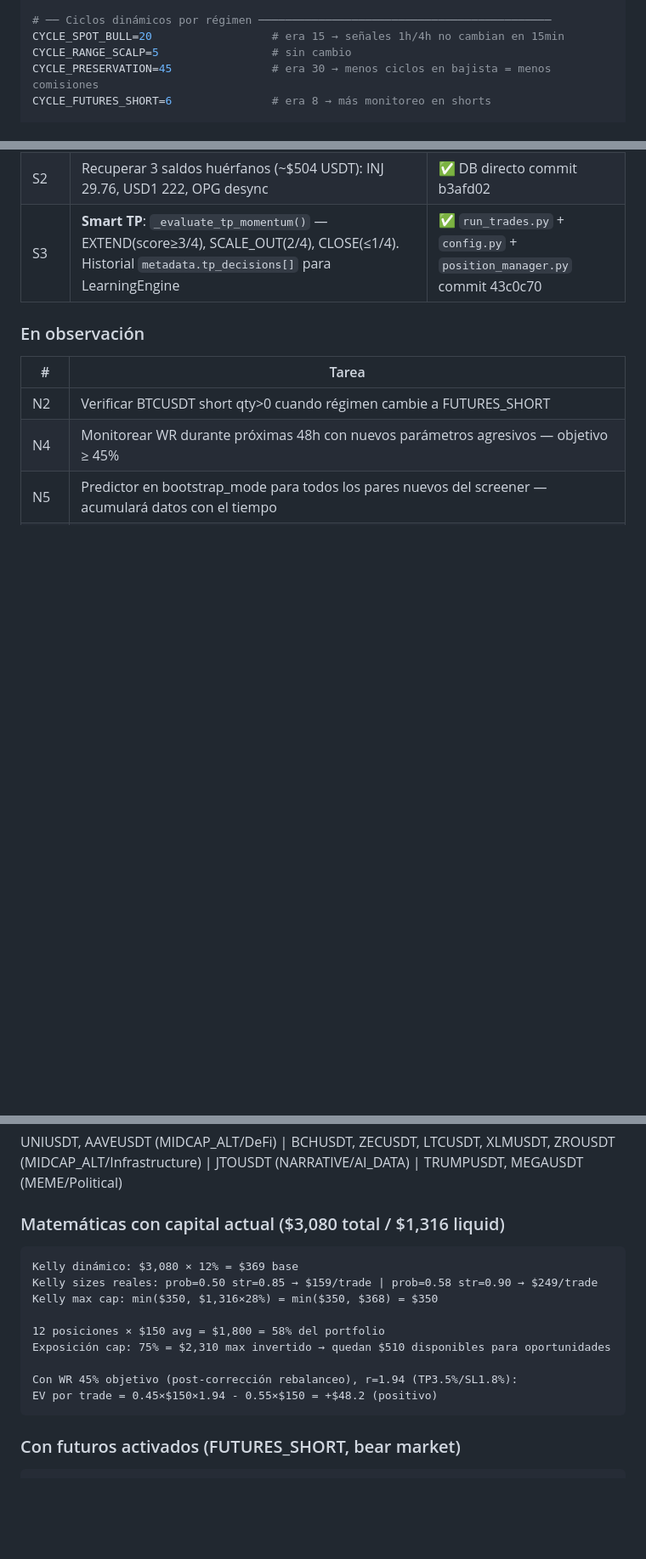
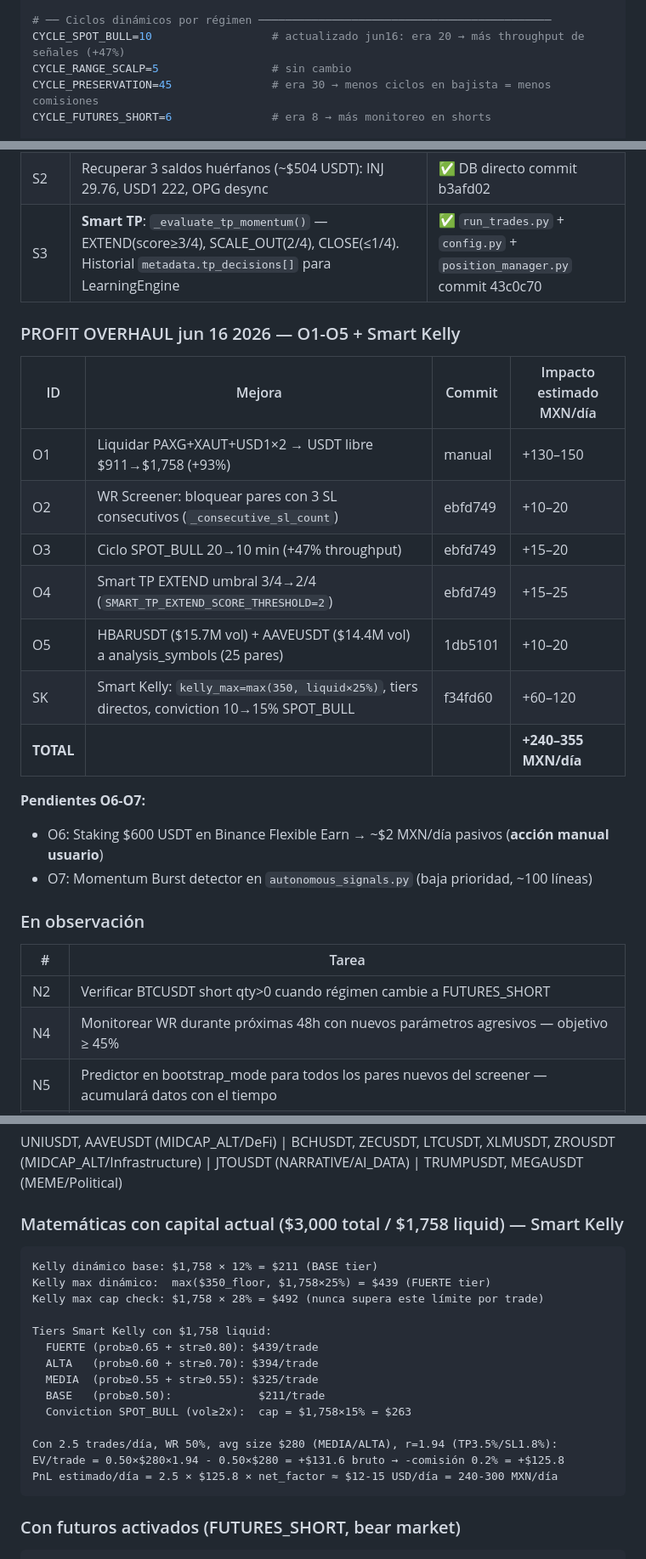
Before and after one commit to raul8777/RRM_Rep, a Markdown page: SYSTEM_REFERENCE.md, 3 parts joined by grey strips. Shown at 85% size. GitHub-like rendering; blank space fills up the shorter version.

````diff
--- a/SYSTEM_REFERENCE.md
+++ b/SYSTEM_REFERENCE.md
@@ -189,7 +193,7 @@ MIN_HOLD_MINUTES=90                 # era 60 → esperar 90min antes de rebalanc
 MAX_REBALANCE_PER_CYCLE=1           # era 2 → máx 1 venta por ciclo (protege posiciones)
 
 # ── Ciclos dinámicos por régimen ────────────────────────────────────────────
-CYCLE_SPOT_BULL=20                  # era 15 → señales 1h/4h no cambian en 15min
+CYCLE_SPOT_BULL=10                  # actualizado jun16: era 20 → más throughput de señales (+47%)
 CYCLE_RANGE_SCALP=5                 # sin cambio
 CYCLE_PRESERVATION=45               # era 30 → menos ciclos en bajista = menos comisiones
 CYCLE_FUTURES_SHORT=6               # era 8 → más monitoreo en shorts
@@ -523,6 +528,22 @@ Para sobreescribir desde Docker: agregar al `docker-compose.yml` como `- VAR=${V
 | S2 | Recuperar 3 saldos huérfanos (~$504 USDT): INJ 29.76, USD1 222, OPG desync | ✅ DB directo commit b3afd02 |
 | S3 | **Smart TP**: `_evaluate_tp_momentum()` — EXTEND(score≥3/4), SCALE_OUT(2/4), CLOSE(≤1/4). Historial `metadata.tp_decisions[]` para LearningEngine | ✅ `run_trades.py` + `config.py` + `position_manager.py` commit 43c0c70 |
 
+### PROFIT OVERHAUL jun 16 2026 — O1-O5 + Smart Kelly
+
+| ID | Mejora | Commit | Impacto estimado MXN/día |
+|----|--------|--------|-------------------------|
+| O1 | Liquidar PAXG+XAUT+USD1×2 → USDT libre $911→$1,758 (+93%) | manual | +130–150 |
+| O2 | WR Screener: bloquear pares con 3 SL consecutivos (`_consecutive_sl_count`) | ebfd749 | +10–20 |
+| O3 | Ciclo SPOT_BULL 20→10 min (+47% throughput) | ebfd749 | +15–20 |
+| O4 | Smart TP EXTEND umbral 3/4→2/4 (`SMART_TP_EXTEND_SCORE_THRESHOLD=2`) | ebfd749 | +15–25 |
+| O5 | HBARUSDT ($15.7M vol) + AAVEUSDT ($14.4M vol) a analysis_symbols (25 pares) | 1db5101 | +10–20 |
+| SK | Smart Kelly: `kelly_max=max(350, liquid×25%)`, tiers directos, conviction 10→15% SPOT_BULL | f34fd60 | +60–120 |
+| **TOTAL** | | | **+240–355 MXN/día** |
+
+**Pendientes O6-O7:**
+- O6: Staking $600 USDT en Binance Flexible Earn → ~$2 MXN/día pasivos (**acción manual usuario**)
+- O7: Momentum Burst detector en `autonomous_signals.py` (baja prioridad, ~100 líneas)
+
 ### En observación
 
 | # | Tarea |
@@ -644,17 +669,22 @@ Cambios NARRATIVE: SL 2.5→**3.5%** (menos whipsaws), TP 5→**7%** (más recor
 ### Tokens nuevos en token_categories (commit 2a6219c)
 UNIUSDT, AAVEUSDT (MIDCAP_ALT/DeFi) | BCHUSDT, ZECUSDT, LTCUSDT, XLMUSDT, ZROUSDT (MIDCAP_ALT/Infrastructure) | JTOUSDT (NARRATIVE/AI_DATA) | TRUMPUSDT, MEGAUSDT (MEME/Political)
 
-### Matemáticas con capital actual ($3,080 total / $1,316 liquid)
+### Matemáticas con capital actual ($3,000 total / $1,758 liquid) — Smart Kelly
 ```
-Kelly dinámico: $3,080 × 12% = $369 base
-Kelly sizes reales: prob=0.50 str=0.85 → $159/trade | prob=0.58 str=0.90 → $249/trade
-Kelly max cap: min($350, $1,316×28%) = min($350, $368) = $350
+Kelly dinámico base: $1,758 × 12% = $211 (BASE tier)
+Kelly max dinámico:  max($350_floor, $1,758×25%) = $439 (FUERTE tier)
+Kelly max cap check: $1,758 × 28% = $492 (nunca supera este límite por trade)
 
-12 posiciones × $150 avg = $1,800 = 58% del portfolio
-Exposición cap: 75% = $2,310 max invertido → quedan $510 disponibles para oportunidades
+Tiers Smart Kelly con $1,758 liquid:
+  FUERTE (prob≥0.65 + str≥0.80): $439/trade
+  ALTA   (prob≥0.60 + str≥0.70): $394/trade
+  MEDIA  (prob≥0.55 + str≥0.55): $325/trade
+  BASE   (prob≥0.50):             $211/trade
+  Conviction SPOT_BULL (vol≥2x):  cap = $1,758×15% = $263
 
-Con WR 45% objetivo (post-corrección rebalanceo), r=1.94 (TP3.5%/SL1.8%):
-EV por trade = 0.45×$150×1.94 - 0.55×$150 = +$48.2 (positivo)
+Con 2.5 trades/día, WR 50%, avg size $280 (MEDIA/ALTA), r=1.94 (TP3.5%/SL1.8%):
+EV/trade = 0.50×$280×1.94 - 0.50×$280 = +$131.6 bruto → -comisión 0.2% = +$125.8
+PnL estimado/día = 2.5 × $125.8 × net_factor ≈ $12-15 USD/día = 240-300 MXN/día
 ```
 
 ### Con futuros activados (FUTURES_SHORT, bear market)
````
Also changed, not shown: other parts of SYSTEM_REFERENCE.md (+37 -28 lines).
